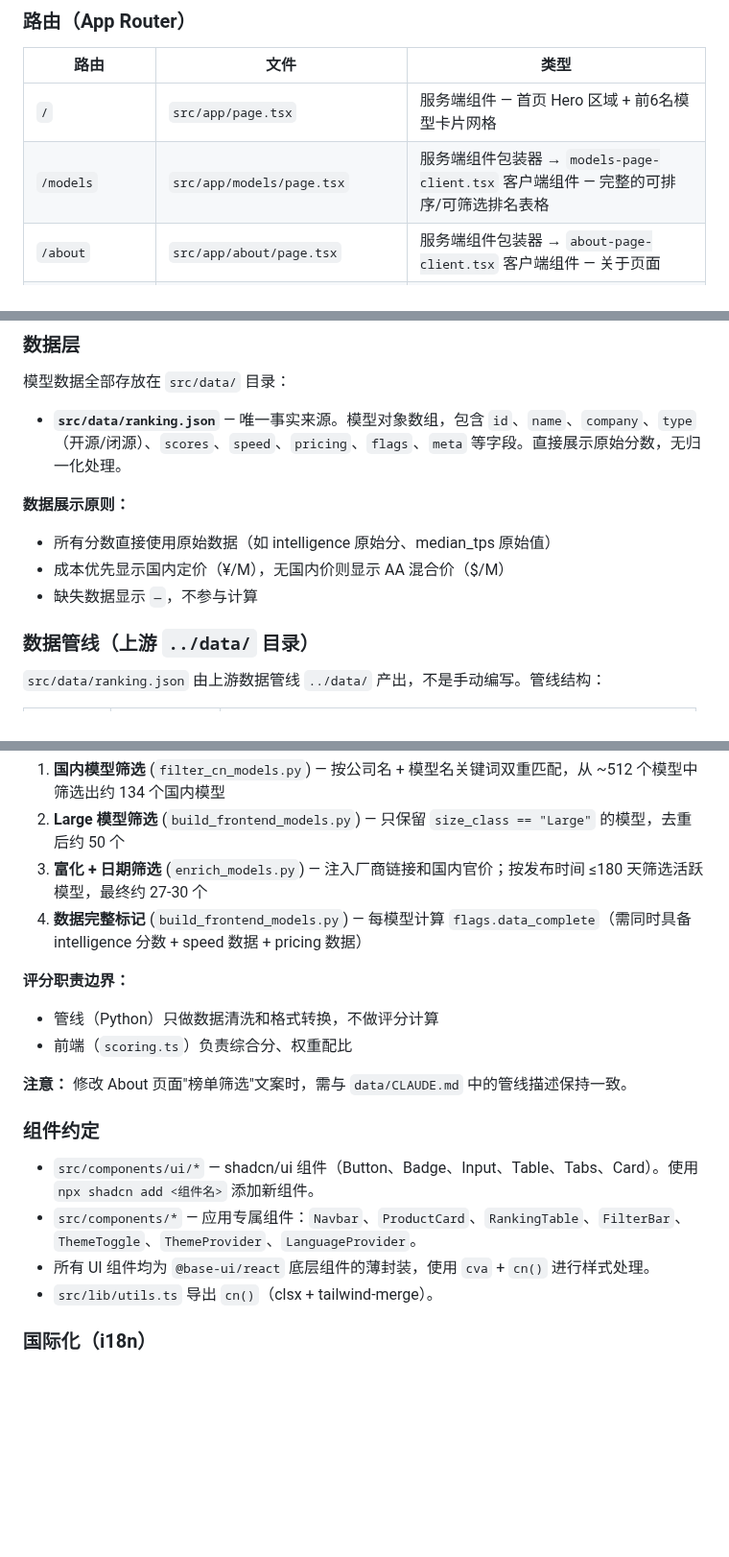
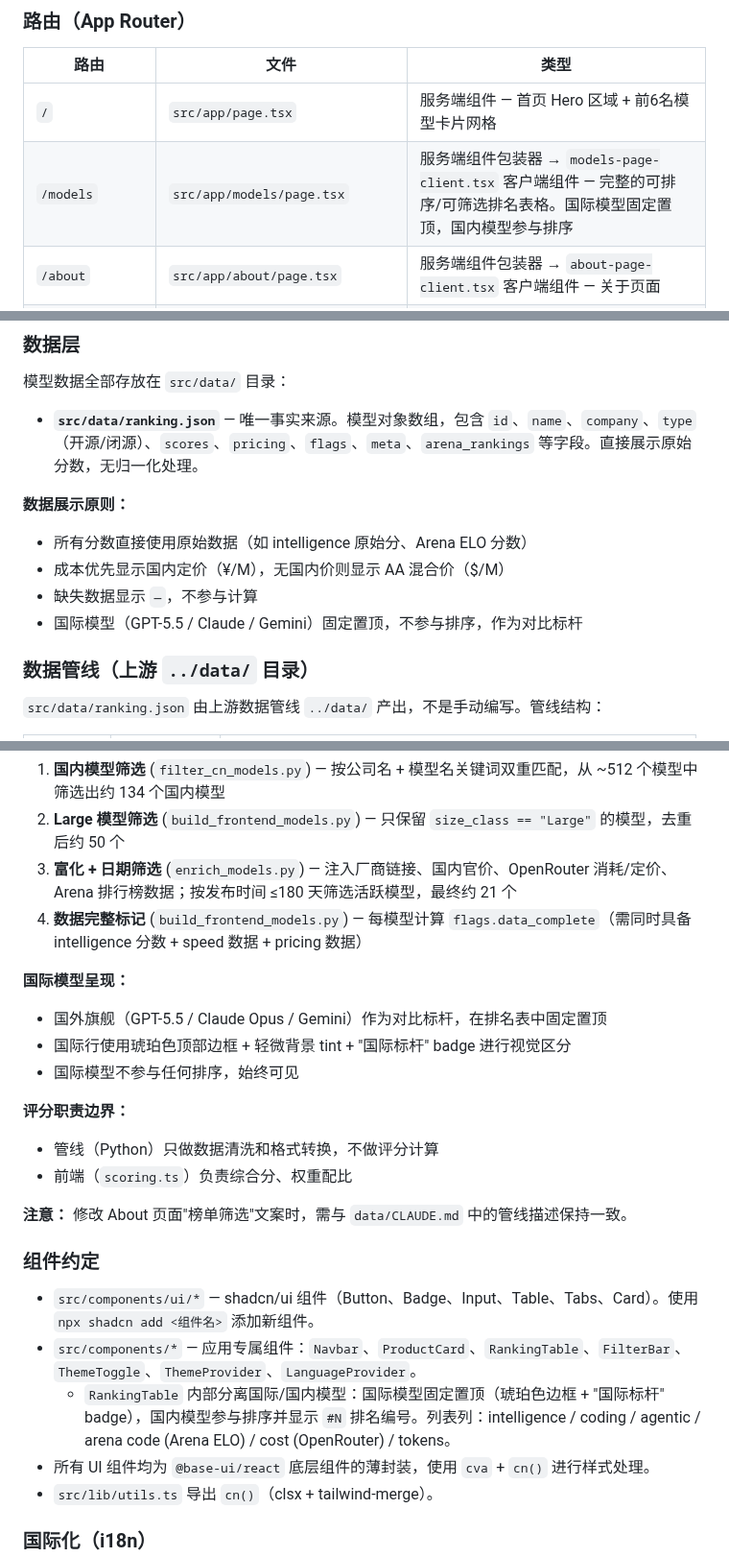
Before and after one commit to citrusli2026/llmcompare, a Markdown page: CLAUDE.md, 3 parts joined by grey strips. Shown at 96% size. Drawn GitHub-style; blank space fills up the shorter version.

```diff
--- a/CLAUDE.md
+++ b/CLAUDE.md
@@ -38,7 +38,7 @@ LLMCompare（模型图鉴）是一个静态 Next.js 站点，用于排名国内
 | 路由 | 文件 | 类型 |
 |-------|------|------|
 | `/` | `src/app/page.tsx` | 服务端组件 — 首页 Hero 区域 + 前6名模型卡片网格 |
-| `/models` | `src/app/models/page.tsx` | 服务端组件包装器 → `models-page-client.tsx` 客户端组件 — 完整的可排序/可筛选排名表格 |
+| `/models` | `src/app/models/page.tsx` | 服务端组件包装器 → `models-page-client.tsx` 客户端组件 — 完整的可排序/可筛选排名表格。国际模型固定置顶，国内模型参与排序 |
 | `/about` | `src/app/about/page.tsx` | 服务端组件包装器 → `about-page-client.tsx` 客户端组件 — 关于页面 |
 | `/product/[id]` | `src/app/product/[id]/page.tsx` | 服务端组件 — 模型详情页，使用 `generateStaticParams()` 和 `generateMetadata()` |
 
@@ -60,12 +60,13 @@ LLMCompare（模型图鉴）是一个静态 Next.js 站点，用于排名国内
 
 模型数据全部存放在 `src/data/` 目录：
 
-- **`src/data/ranking.json`** — 唯一事实来源。模型对象数组，包含 `id`、`name`、`company`、`type`（开源/闭源）、`scores`、`speed`、`pricing`、`flags`、`meta` 等字段。直接展示原始分数，无归一化处理。
+- **`src/data/ranking.json`** — 唯一事实来源。模型对象数组，包含 `id`、`name`、`company`、`type`（开源/闭源）、`scores`、`pricing`、`flags`、`meta`、`arena_rankings` 等字段。直接展示原始分数，无归一化处理。
 
 **数据展示原则：**
-- 所有分数直接使用原始数据（如 intelligence 原始分、median_tps 原始值）
+- 所有分数直接使用原始数据（如 intelligence 原始分、Arena ELO 分数）
 - 成本优先显示国内定价（¥/M），无国内价则显示 AA 混合价（$/M）
 - 缺失数据显示 `—`，不参与计算
+- 国际模型（GPT-5.5 / Claude / Gemini）固定置顶，不参与排序，作为对比标杆
 
 ### 数据管线（上游 `../data/` 目录）
 
@@ -83,8 +84,13 @@ LLMCompare（模型图鉴）是一个静态 Next.js 站点，用于排名国内
 
 1. **国内模型筛选** (`filter_cn_models.py`) — 按公司名 + 模型名关键词双重匹配，从 ~512 个模型中筛选出约 134 个国内模型
 2. **Large 模型筛选** (`build_frontend_models.py`) — 只保留 `size_class == "Large"` 的模型，去重后约 50 个
-3. **富化 + 日期筛选** (`enrich_models.py`) — 注入厂商链接和国内官价；按发布时间 ≤180 天筛选活跃模型，最终约 27-30 个
+3. **富化 + 日期筛选** (`enrich_models.py`) — 注入厂商链接、国内官价、OpenRouter 消耗/定价、Arena 排行榜数据；按发布时间 ≤180 天筛选活跃模型，最终约 21 个
 4. **数据完整标记** (`build_frontend_models.py`) — 每模型计算 `flags.data_complete`（需同时具备 intelligence 分数 + speed 数据 + pricing 数据）
+
+**国际模型呈现：**
+- 国外旗舰（GPT-5.5 / Claude Opus / Gemini）作为对比标杆，在排名表中固定置顶
+- 国际行使用琥珀色顶部边框 + 轻微背景 tint + "国际标杆" badge 进行视觉区分
+- 国际模型不参与任何排序，始终可见
 
 **评分职责边界：**
 - 管线（Python）只做数据清洗和格式转换，不做评分计算
@@ -96,6 +102,7 @@ LLMCompare（模型图鉴）是一个静态 Next.js 站点，用于排名国内
 
 - `src/components/ui/*` — shadcn/ui 组件（Button、Badge、Input、Table、Tabs、Card）。使用 `npx shadcn add <组件名>` 添加新组件。
 - `src/components/*` — 应用专属组件：`Navbar`、`ProductCard`、`RankingTable`、`FilterBar`、`ThemeToggle`、`ThemeProvider`、`LanguageProvider`。
+  - `RankingTable` 内部分离国际/国内模型：国际模型固定置顶（琥珀色边框 + "国际标杆" badge），国内模型参与排序并显示 `#N` 排名编号。列表列：intelligence / coding / agentic / arena code (Arena ELO) / cost (OpenRouter) / tokens。
 - 所有 UI 组件均为 `@base-ui/react` 底层组件的薄封装，使用 `cva` + `cn()` 进行样式处理。
 - `src/lib/utils.ts` 导出 `cn()`（clsx + tailwind-merge）。
 
```
Also changed, not shown: README.md (+11 -5 lines), docs/screenshots/screenshot.png (deleted), docs/screenshots/screenshot_detail.png, docs/screenshots/screenshot_home.png, docs/screenshots/screenshot_models.png (added), 11 other files.
